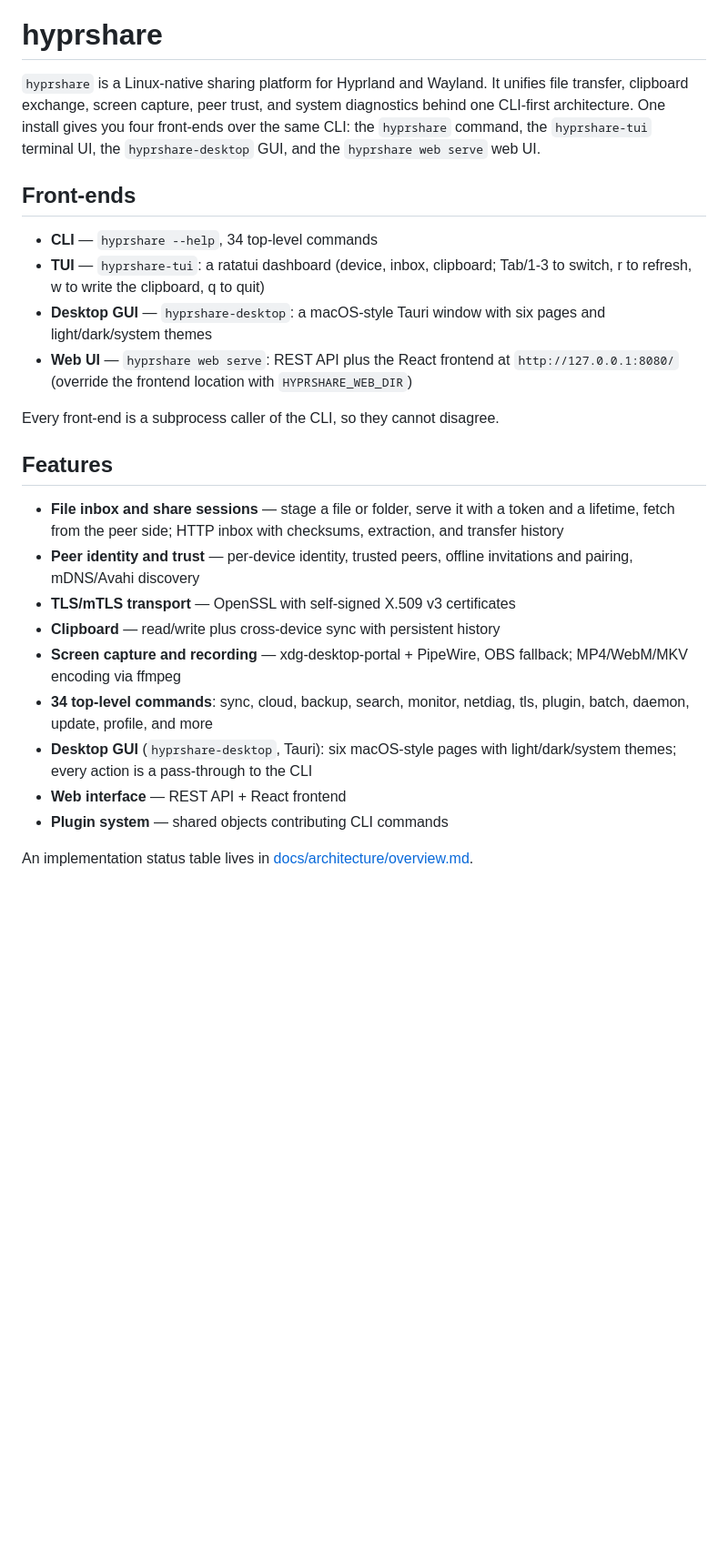
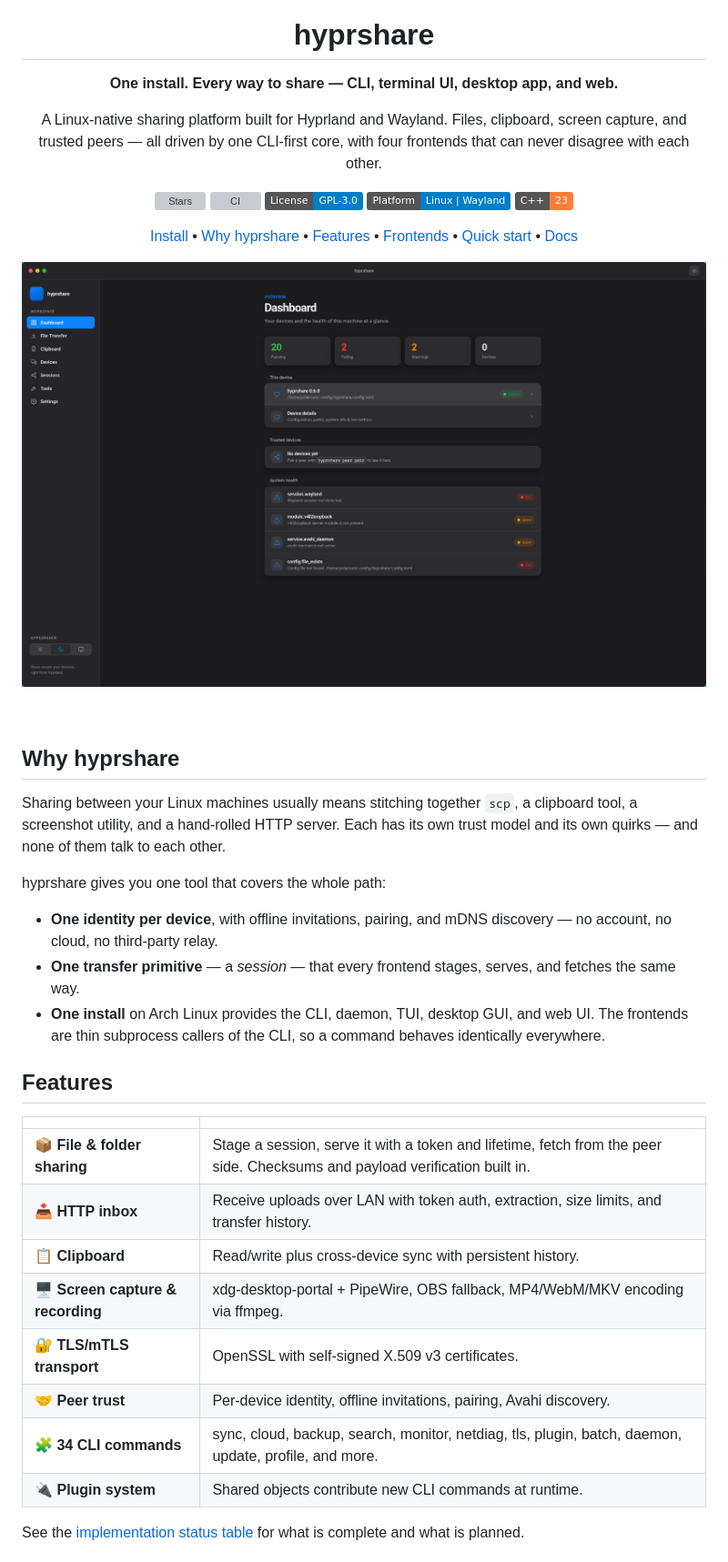
Before and after one commit to polarours/hyprshare, a Markdown page: README.md, the part around one of its changes. Shown at 91% size. Rendered like a GitHub page; pictures changed too: docs/assets/gui-dashboard.png (added); badges without logos; blank space fills up the shorter version; grey boxes are pictures that could not be loaded.

```diff
--- a/README.md
+++ b/README.md
@@ -1,42 +7,55 @@
 # hyprshare
 
-`hyprshare` is a Linux-native sharing platform for Hyprland and Wayland. It
-unifies file transfer, clipboard exchange, screen capture, peer trust, and
-system diagnostics behind one CLI-first architecture. One install gives you
-four front-ends over the same CLI: the `hyprshare` command, the `hyprshare-tui`
-terminal UI, the `hyprshare-desktop` GUI, and the `hyprshare web serve` web UI.
+**One install. Every way to share — CLI, terminal UI, desktop app, and web.**
 
-## Front-ends
+A Linux-native sharing platform built for Hyprland and Wayland. Files,
+clipboard, screen capture, and trusted peers — all driven by one CLI-first
+core, with four frontends that can never disagree with each other.
 
-- **CLI** — `hyprshare --help`, 34 top-level commands
-- **TUI** — `hyprshare-tui`: a ratatui dashboard (device, inbox, clipboard;
-  Tab/1-3 to switch, r to refresh, w to write the clipboard, q to quit)
-- **Desktop GUI** — `hyprshare-desktop`: a macOS-style Tauri window with six
-  pages and light/dark/system themes
-- **Web UI** — `hyprshare web serve`: REST API plus the React frontend at
-  `http://127.0.0.1:8080/` (override the frontend location with
-  `HYPRSHARE_WEB_DIR`)
+[![Stars](https://img.shields.io/github/stars/polarours/hyprshare?style=social)](https://github.com/polarours/hyprshare/stargazers)
+[![CI](https://github.com/polarours/hyprshare/actions/workflows/ci.yml/badge.svg)](https://github.com/polarours/hyprshare/actions/workflows/ci.yml)
+[![License: GPL-3.0](https://img.shields.io/badge/License-GPL--3.0-blue.svg)](LICENSE)
+[![Platform: Linux](https://img.shields.io/badge/Platform-Linux%20%7C%20Wayland-blue)](docs/compatibility/matrix.md)
+[![C++23](https://img.shields.io/badge/C%2B%2B-23-orange)](CMakeLists.txt)
 
-Every front-end is a subprocess caller of the CLI, so they cannot disagree.
+[Install](#install) • [Why hyprshare](#why-hyprshare) • [Features](#features) • [Frontends](#frontends) • [Quick start](#quick-start) • [Docs](#documentation)
+
+</div>
+
+![hyprshare desktop GUI — dashboard with device identity and system health](docs/assets/gui-dashboard.png)
+
+<br />
+
+## Why hyprshare
+
+Sharing between your Linux machines usually means stitching together `scp`,
+a clipboard tool, a screenshot utility, and a hand-rolled HTTP server. Each
+has its own trust model and its own quirks — and none of them talk to each
+other.
+
+hyprshare gives you one tool that covers the whole path:
+
+- **One identity per device**, with offline invitations, pairing, and mDNS
+  discovery — no account, no cloud, no third-party relay.
+- **One transfer primitive** — a *session* — that every frontend stages,
+  serves, and fetches the same way.
+- **One install** on Arch Linux provides the CLI, daemon, TUI, desktop GUI,
+  and web UI. The frontends are thin subprocess callers of the CLI, so a
+  command behaves identically everywhere.
 
 ## Features
 
-- **File inbox and share sessions** — stage a file or folder, serve it with a
-  token and a lifetime, fetch from the peer side; HTTP inbox with checksums,
-  extraction, and transfer history
-- **Peer identity and trust** — per-device identity, trusted peers, offline
-  invitations and pairing, mDNS/Avahi discovery
-- **TLS/mTLS transport** — OpenSSL with self-signed X.509 v3 certificates
-- **Clipboard** — read/write plus cross-device sync with persistent history
-- **Screen capture and recording** — xdg-desktop-portal + PipeWire, OBS
-  fallback; MP4/WebM/MKV encoding via ffmpeg
-- **34 top-level commands**: sync, cloud, backup, search, monitor, netdiag,
-  tls, plugin, batch, daemon, update, profile, and more
-- **Desktop GUI** (`hyprshare-desktop`, Tauri): six macOS-style pages with
-  light/dark/system themes; every action is a pass-through to the CLI
-- **Web interface** — REST API + React frontend
-- **Plugin system** — shared objects contributing CLI commands
+| | |
+|---|---|
+| 📦 **File & folder sharing** | Stage a session, serve it with a token and lifetime, fetch from the peer side. Checksums and payload verification built in. |
+| 📥 **HTTP inbox** | Receive uploads over LAN with token auth, extraction, size limits, and transfer history. |
+| 📋 **Clipboard** | Read/write plus cross-device sync with persistent history. |
+| 🖥️ **Screen capture & recording** | xdg-desktop-portal + PipeWire, OBS fallback, MP4/WebM/MKV encoding via ffmpeg. |
+| 🔐 **TLS/mTLS transport** | OpenSSL with self-signed X.509 v3 certificates. |
+| 🤝 **Peer trust** | Per-device identity, offline invitations, pairing, Avahi discovery. |
+| 🧩 **34 CLI commands** | sync, cloud, backup, search, monitor, netdiag, tls, plugin, batch, daemon, update, profile, and more. |
+| 🔌 **Plugin system** | Shared objects contribute new CLI commands at runtime. |
 
-An implementation status table lives in
-[docs/architecture/overview.md](docs/architecture/overview.md).
+See the [implementation status table](docs/architecture/overview.md) for what
+is complete and what is planned.
 
```
Also changed, not shown: other parts of README.md (+84 -52 lines), CHANGELOG.md (+4 -0 lines).
